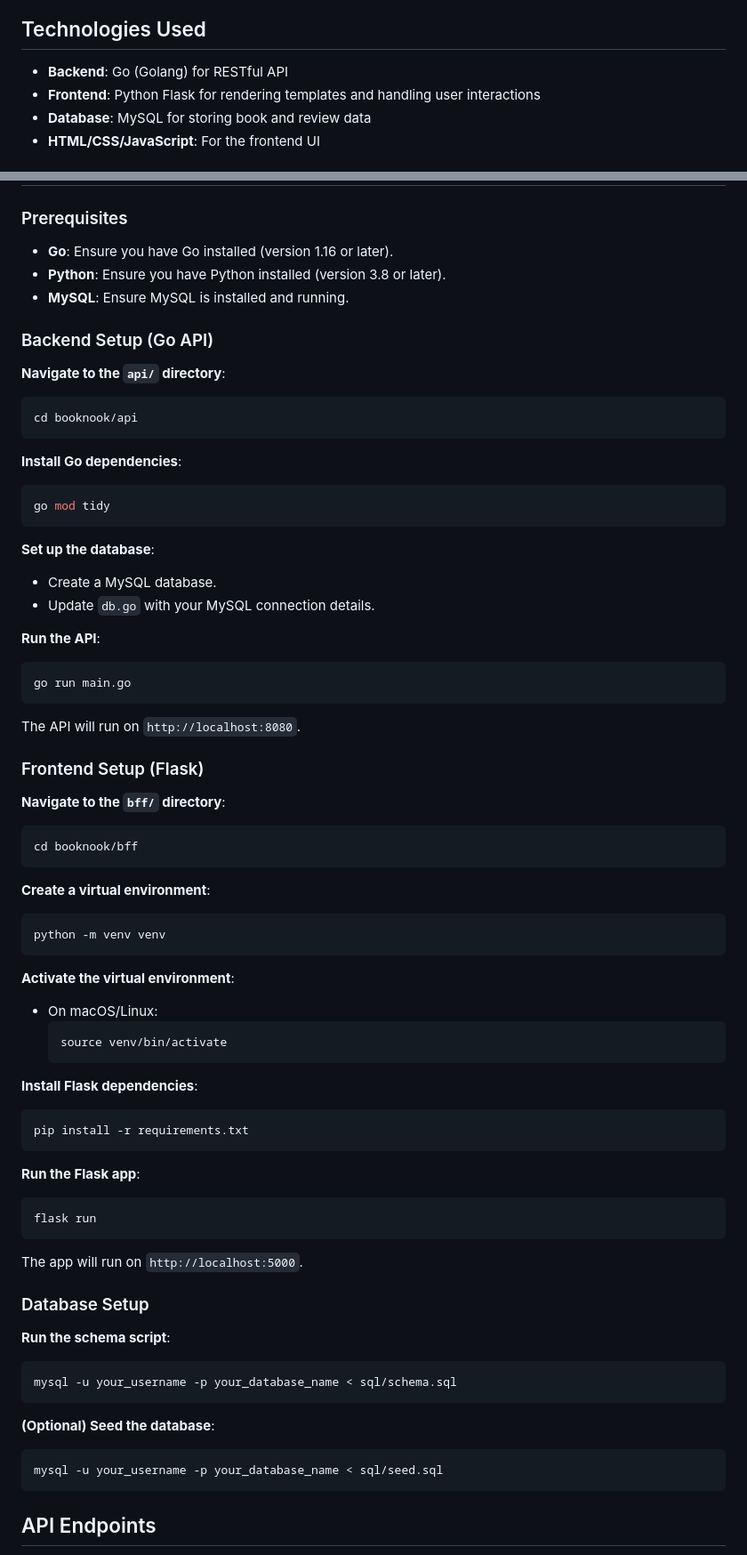
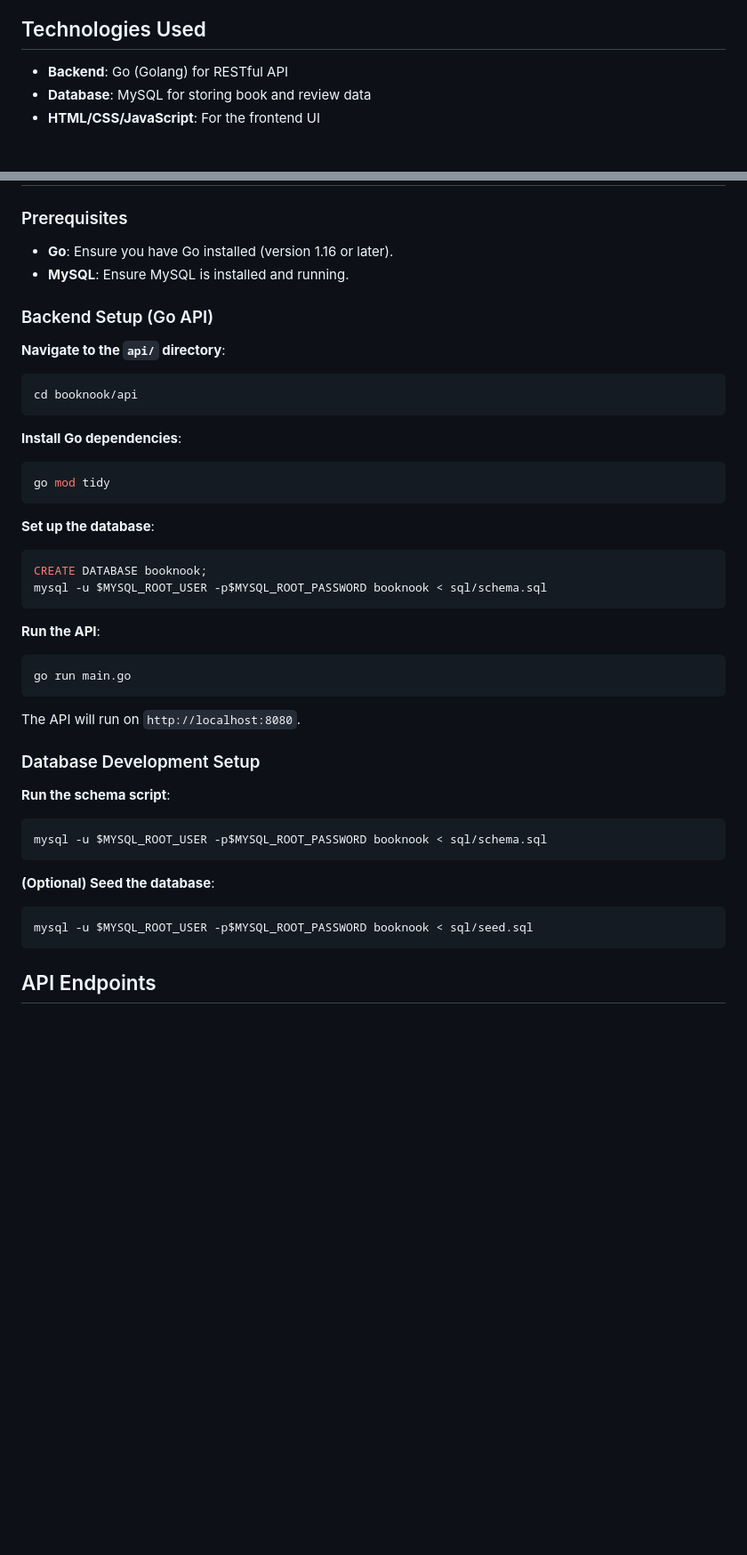
Before and after one commit to Stei-ITstudents/Book-Review-Platform, a Markdown page: README.md, 2 parts joined by grey strips. Shown: that part at 89% size. Rendered like a GitHub page; blank space fills up the shorter version.

````diff
--- a/README.md
+++ b/README.md
@@ -30,7 +30,6 @@ Welcome to **BookNook**, a simple web application that allows users to browse, a
 ## Technologies Used
 
 - **Backend**: Go (Golang) for RESTful API
-- **Frontend**: Python Flask for rendering templates and handling user interactions
 - **Database**: MySQL for storing book and review data
 - **HTML/CSS/JavaScript**: For the frontend UI
 
@@ -76,7 +75,6 @@ booknook/
 ### Prerequisites
 
 - **Go**: Ensure you have Go installed (version 1.16 or later).
-- **Python**: Ensure you have Python installed (version 3.8 or later).
 - **MySQL**: Ensure MySQL is installed and running.
 
 ### Backend Setup (Go API)
@@ -92,8 +90,10 @@ booknook/
    ```
 
 **Set up the database**:
-   - Create a MySQL database.
-   - Update `db.go` with your MySQL connection details.
+```sh
+CREATE DATABASE booknook;
+mysql -u $MYSQL_ROOT_USER -p$MYSQL_ROOT_PASSWORD booknook < sql/schema.sql
+```
 
 **Run the API**:
    ```bash
@@ -101,45 +101,17 @@ booknook/
    ```
    The API will run on `http://localhost:8080`.
 
-### Frontend Setup (Flask)
 
-**Navigate to the `bff/` directory**:
-   ```bash
-   cd booknook/bff
-   ```
-
-**Create a virtual environment**:
-   ```bash
-   python -m venv venv
-   ```
-
-**Activate the virtual environment**:
-   - On macOS/Linux:
-     ```bash
-     source venv/bin/activate
-     ```
-
-**Install Flask dependencies**:
-   ```bash
-   pip install -r requirements.txt
-   ```
-
-**Run the Flask app**:
-   ```bash
-   flask run
-   ```
-   The app will run on `http://localhost:5000`.
-
-### Database Setup
+### Database Development Setup
 
 **Run the schema script**:
    ```bash
-   mysql -u your_username -p your_database_name < sql/schema.sql
+   mysql -u $MYSQL_ROOT_USER -p$MYSQL_ROOT_PASSWORD booknook < sql/schema.sql
    ```
 
 **(Optional) Seed the database**:
    ```bash
-   mysql -u your_username -p your_database_name < sql/seed.sql
+   mysql -u $MYSQL_ROOT_USER -p$MYSQL_ROOT_PASSWORD booknook < sql/seed.sql
    ```
 
 ## API Endpoints
````
